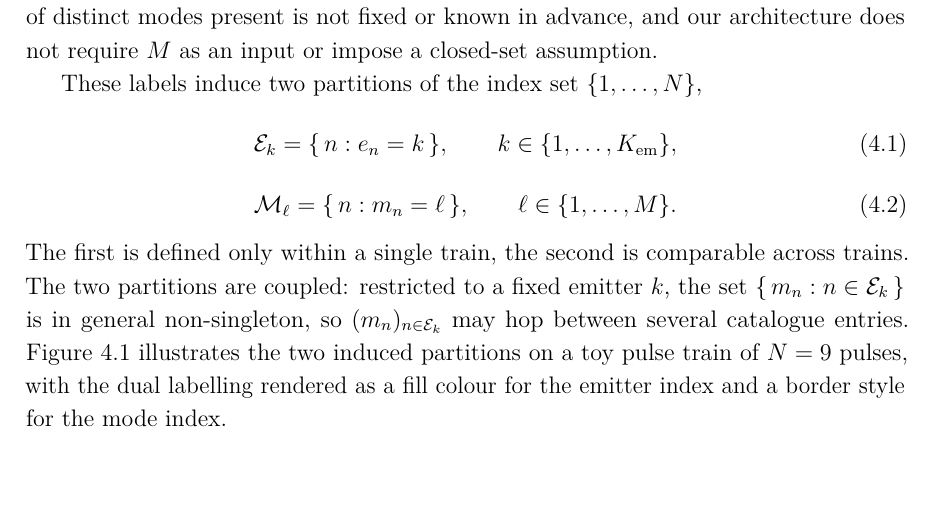
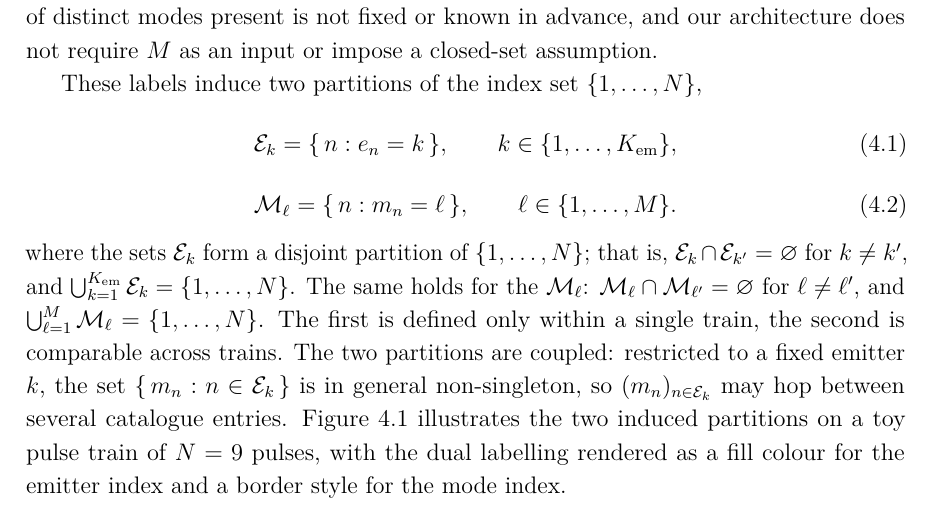
Before and after one commit to macktron/masters-thesis, a LaTeX thesis (main.tex, which reads sections/04_method/01_problem_formulation.tex): part of page 28 of 57, cut so that both start at the same text. Compiled offline with pdfLaTeX.

Commit message:
autosave: 2026-05-15T21:17:56Z

```diff
--- a/sections/04_method/01_problem_formulation.tex
+++ b/sections/04_method/01_problem_formulation.tex
@@ -29,6 +29,7 @@ These labels induce two partitions of the index set $\{1,\ldots,N\}$,
   \qquad
   \ell \in \{1,\ldots,M\}.
 \end{equation}
+where the sets $\mathcal{E}_k$ form a disjoint partition of $\{1,\ldots,N\}$; that is, $\mathcal{E}_k \cap \mathcal{E}_{k'} = \varnothing$ for $k \ne k'$, and $\bigcup_{k=1}^{K_{\mathrm{em}}} \mathcal{E}_k = \{1,\ldots,N\}$. The same holds for the $\mathcal{M}_\ell$: $\mathcal{M}_\ell \cap \mathcal{M}_{\ell'} = \varnothing$ for $\ell \ne \ell'$, and $\bigcup_{\ell=1}^{M} \mathcal{M}_\ell = \{1,\ldots,N\}$.
 The first is defined only within a single train, the second is comparable across trains.
 The two partitions are coupled: restricted to a fixed emitter $k$, the set $\{\, m_n : n \in \mathcal{E}_k \,\}$ is in general non-singleton, so $(m_n)_{n \in \mathcal{E}_k}$ may hop between several catalogue entries.
 \Cref{fig:method:partitions} illustrates the two induced partitions on a toy pulse train of $N = 9$ pulses, with the dual labelling rendered as a fill colour for the emitter index and a border style for the mode index.
```
Also changed, not shown: main.pdf.
